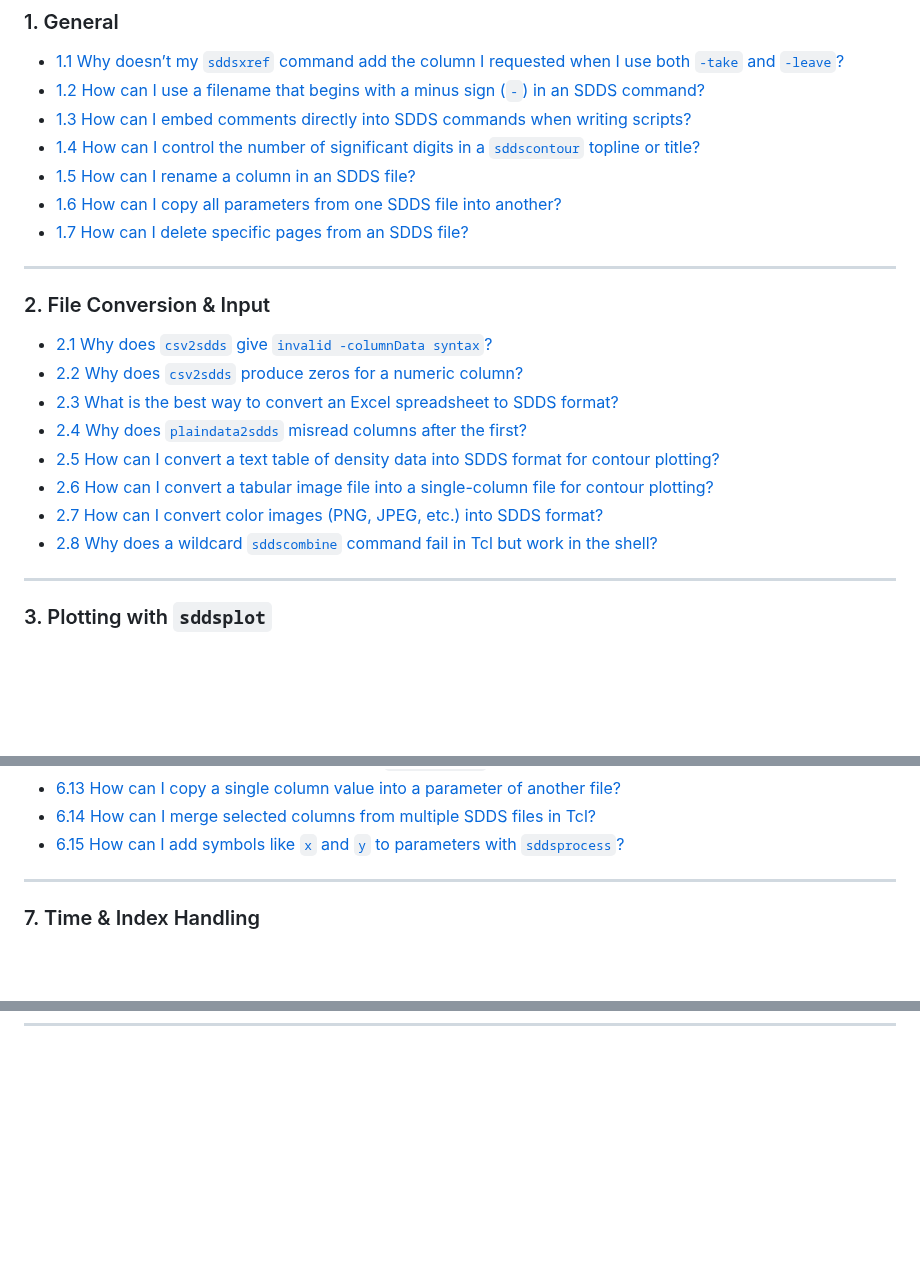
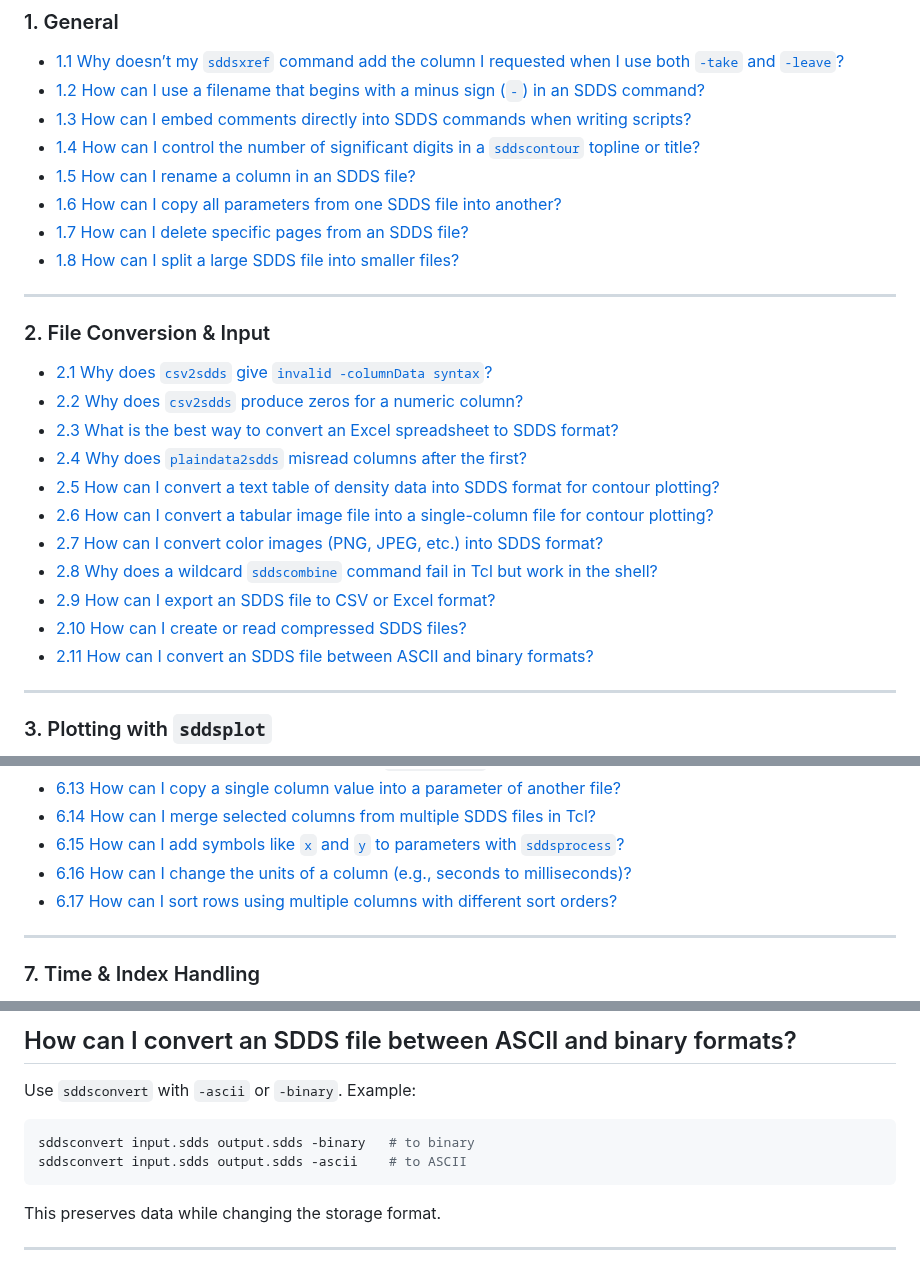
Before and after one commit to rtsoliday/SDDS, a Markdown page: SDDSaps/doc/FAQ.md, 3 parts joined by grey strips. Drawn GitHub-style; blank space fills up the shorter version.

````diff
--- a/SDDSaps/doc/FAQ.md
+++ b/SDDSaps/doc/FAQ.md
@@ -14,6 +14,7 @@ Use the table of contents below to jump to a specific topic.
 * [1.5 How can I rename a column in an SDDS file?](#faq36)
 * [1.6 How can I copy all parameters from one SDDS file into another?](#faq39)
 * [1.7 How can I delete specific pages from an SDDS file?](#faq53)
+* [1.8 How can I split a large SDDS file into smaller files?](#faq66)
 
 ---
 
@@ -27,6 +28,9 @@ Use the table of contents below to jump to a specific topic.
 * [2.6 How can I convert a tabular image file into a single-column file for contour plotting?](#faq25)
 * [2.7 How can I convert color images (PNG, JPEG, etc.) into SDDS format?](#faq60)
 * [2.8 Why does a wildcard `sddscombine` command fail in Tcl but work in the shell?](#faq28)
+* [2.9 How can I export an SDDS file to CSV or Excel format?](#faq67)
+* [2.10 How can I create or read compressed SDDS files?](#faq68)
+* [2.11 How can I convert an SDDS file between ASCII and binary formats?](#faq69)
 
 ---
 
@@ -89,6 +93,8 @@ Use the table of contents below to jump to a specific topic.
 * [6.13 How can I copy a single column value into a parameter of another file?](#faq23)
 * [6.14 How can I merge selected columns from multiple SDDS files in Tcl?](#faq42)
 * [6.15 How can I add symbols like `x` and `y` to parameters with `sddsprocess`?](#faq56)
+* [6.16 How can I change the units of a column (e.g., seconds to milliseconds)?](#faq65)
+* [6.17 How can I sort rows using multiple columns with different sort orders?](#faq67)
 
 ---
 
@@ -2270,0 +2368,11 @@ In short, infinite results occur because the `topLimit` excludes all data, leavi
+## <a id="faq69"></a>How can I convert an SDDS file between ASCII and binary formats?
+
+Use `sddsconvert` with `-ascii` or `-binary`. Example:
+```bash
+sddsconvert input.sdds output.sdds -binary   # to binary
+sddsconvert input.sdds output.sdds -ascii    # to ASCII
+```
+
+This preserves data while changing the storage format.
+
+---
````
Also changed, not shown: other parts of SDDSaps/doc/FAQ.md (+91 -0 lines).
